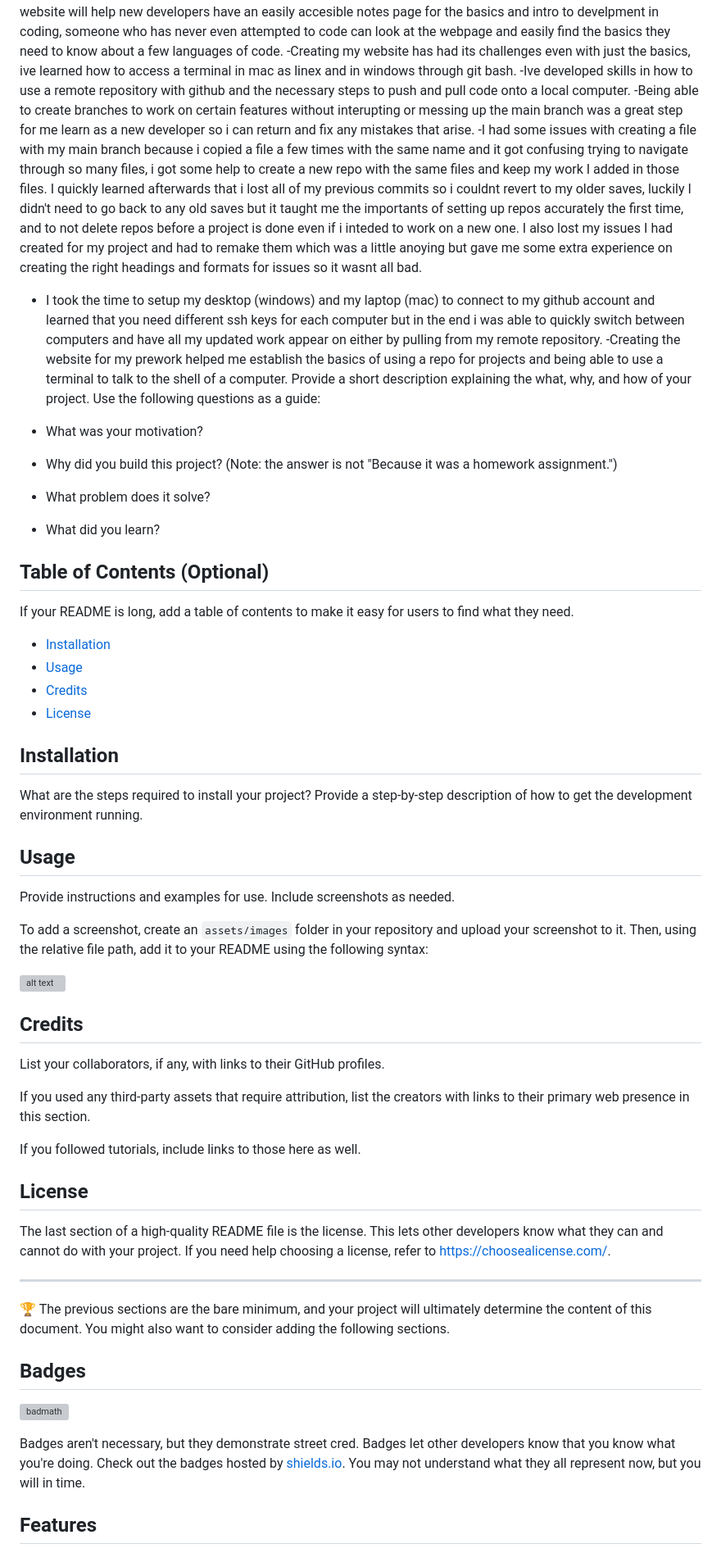
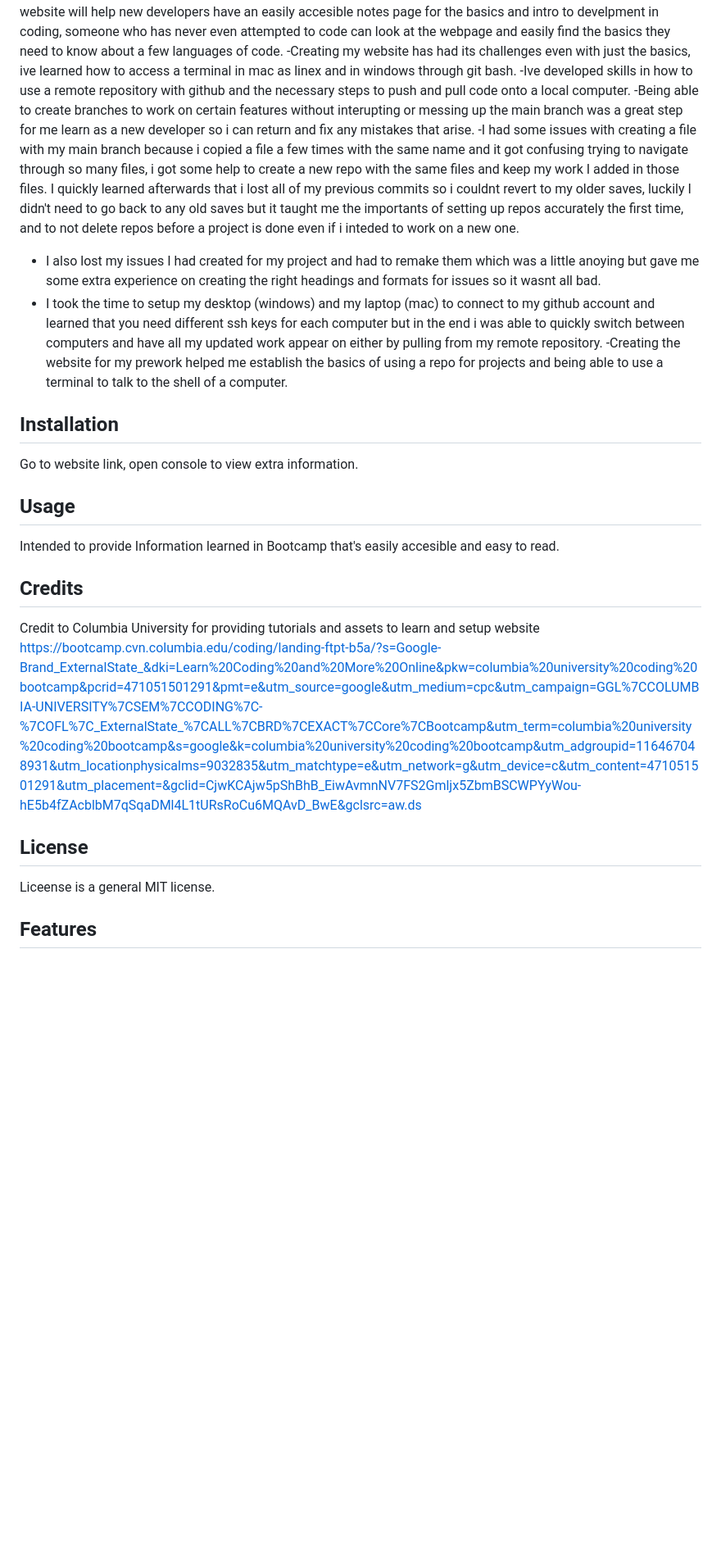
Before and after one commit to DupeaJ/prework-studyguide, a Markdown page: README.md, the part around one of its changes. Shown at 82% size. Rendered like a GitHub page; blank space fills up the shorter version; grey boxes are pictures that could not be loaded.

```diff
--- a/README.md
+++ b/README.md
@@ -9,58 +9,27 @@
 -Creating my website has had its challenges even with just the basics, ive learned how to access a terminal in mac as linex and in windows through git bash.
 -Ive developed skills in how to use a remote repository with github and the necessary steps to push and pull code onto a local computer.
 -Being able to create branches to work on certain features without interupting or messing up the main branch was a great step for me learn as a new developer so i can return and fix any mistakes that arise.
--I had some issues with creating a file with my main branch because i copied a file a few times with the same name and it got confusing trying to navigate through so many files, i got some help to create a new repo with the same files and keep my work I added in those files. I quickly learned afterwards that i lost all of my previous commits so i couldnt revert to my older saves, luckily I didn't need to go back to any old saves but it taught me the importants of setting up repos accurately the first time, and to not delete repos before a project is done even if i inteded to work on a new one. I also lost my issues I had created for my project and had to remake them which was a little anoying but gave me some extra experience on creating the right headings and formats for issues so it wasnt all bad.
+-I had some issues with creating a file with my main branch because i copied a file a few times with the same name and it got confusing trying to navigate through so many files, i got some help to create a new repo with the same files and keep my work I added in those files. I quickly learned afterwards that i lost all of my previous commits so i couldnt revert to my older saves, luckily I didn't need to go back to any old saves but it taught me the importants of setting up repos accurately the first time, and to not delete repos before a project is done even if i inteded to work on a new one.
+- I also lost my issues I had created for my project and had to remake them which was a little anoying but gave me some extra experience on creating the right headings and formats for issues so it wasnt all bad.
 - I took the time to setup my desktop (windows) and my laptop (mac) to connect to my github account and learned that you need different ssh keys for each computer but in the end i was able to quickly switch between computers and have all my updated work appear on either by pulling from my remote repository.
 -Creating the website for my prework helped me establish the basics of using a repo for projects and being able to use a terminal to talk to the shell of a computer.
-Provide a short description explaining the what, why, and how of your project. Use the following questions as a guide:
-
-- What was your motivation?
-- Why did you build this project? (Note: the answer is not "Because it was a homework assignment.")
-- What problem does it solve?
-- What did you learn?
-
-## Table of Contents (Optional)
-
-If your README is long, add a table of contents to make it easy for users to find what they need.
-
-- [Installation](#installation)
-- [Usage](#usage)
-- [Credits](#credits)
-- [License](#license)
 
 ## Installation
 
-What are the steps required to install your project? Provide a step-by-step description of how to get the development environment running.
+Go to website link, open console to view extra information.
 
 ## Usage
 
-Provide instructions and examples for use. Include screenshots as needed.
-
-To add a screenshot, create an `assets/images` folder in your repository and upload your screenshot to it. Then, using the relative file path, add it to your README using the following syntax:
-
-![alt text](assets/images/screenshot.png)
+Intended to provide Information learned in Bootcamp that's easily accesible and easy to read.
 
 ## Credits
 
-List your collaborators, if any, with links to their GitHub profiles.
-
-If you used any third-party assets that require attribution, list the creators with links to their primary web presence in this section.
-
-If you followed tutorials, include links to those here as well.
+Credit to Columbia University for providing tutorials and assets to learn and setup website
+https://bootcamp.cvn.columbia.edu/coding/landing-ftpt-b5a/?s=Google-Brand_ExternalState_&dki=Learn%20Coding%20and%20More%20Online&pkw=columbia%20university%20coding%20bootcamp&pcrid=471051501291&pmt=e&utm_source=google&utm_medium=cpc&utm_campaign=GGL%7CCOLUMBIA-UNIVERSITY%7CSEM%7CCODING%7C-%7COFL%7C_ExternalState_%7CALL%7CBRD%7CEXACT%7CCore%7CBootcamp&utm_term=columbia%20university%20coding%20bootcamp&s=google&k=columbia%20university%20coding%20bootcamp&utm_adgroupid=116467048931&utm_locationphysicalms=9032835&utm_matchtype=e&utm_network=g&utm_device=c&utm_content=471051501291&utm_placement=&gclid=CjwKCAjw5pShBhB_EiwAvmnNV7FS2Gmljx5ZbmBSCWPYyWou-hE5b4fZAcblbM7qSqaDMl4L1tURsRoCu6MQAvD_BwE&gclsrc=aw.ds
 
 ## License
 
-The last section of a high-quality README file is the license. This lets other developers know what they can and cannot do with your project. If you need help choosing a license, refer to [https://choosealicense.com/](https://choosealicense.com/).
-
----
-
-🏆 The previous sections are the bare minimum, and your project will ultimately determine the content of this document. You might also want to consider adding the following sections.
-
-## Badges
-
-![badmath](https://img.shields.io/github/languages/top/nielsenjared/badmath)
-
-Badges aren't necessary, but they demonstrate street cred. Badges let other developers know that you know what you're doing. Check out the badges hosted by [shields.io](https://shields.io/). You may not understand what they all represent now, but you will in time.
+Liceense is a general MIT license.
 
 ## Features
 
```
Also changed, not shown: other parts of README.md (+2 -9 lines).
